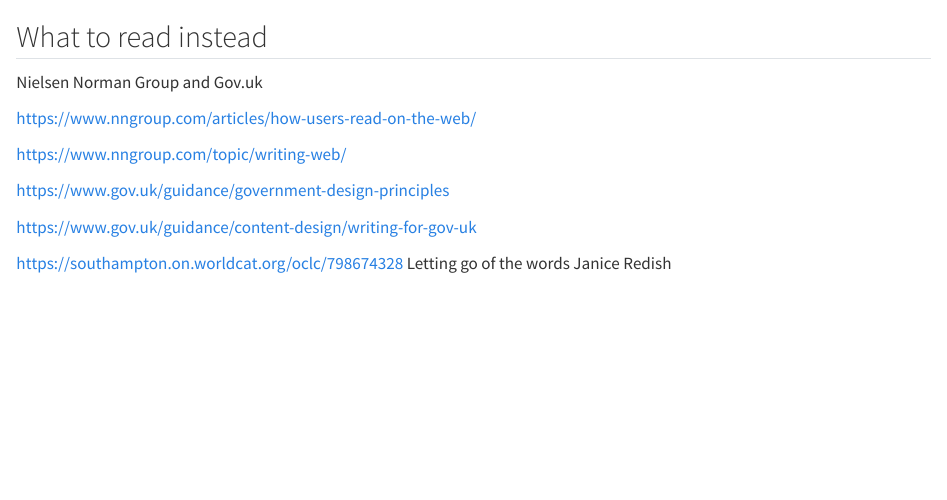
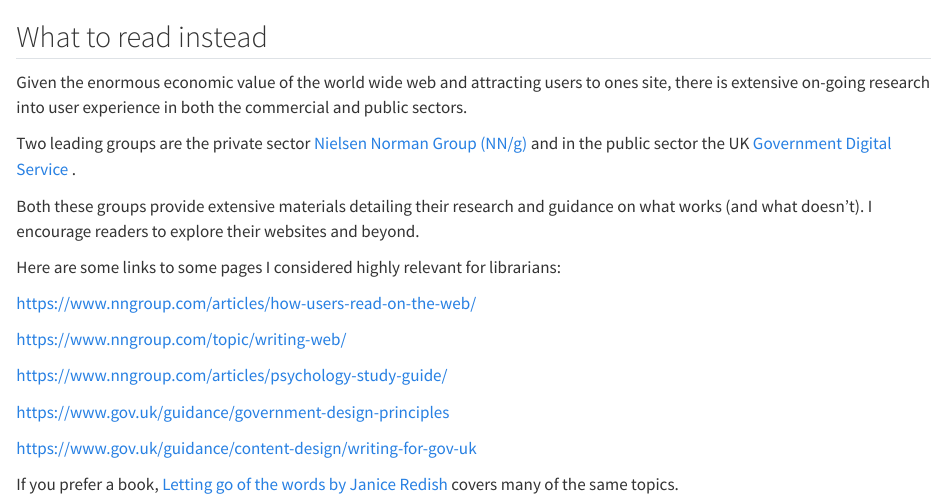
Before and after one commit to ab604/webpage-design, a Quarto document (what-to-read-instead.qmd): the page in a window 1100 px wide, from its top. Rendered offline with R 4.5, knitr and Pandoc in place of Quarto, with nearby package versions.

Commit message:
next changes

```diff
--- a/what-to-read-instead.qmd
+++ b/what-to-read-instead.qmd
@@ -1,13 +1,21 @@
 ## What to read instead
 
-Nielsen Norman Group and Gov.uk
+Given the enormous economic value of the world wide web and attracting users to ones site, there is extensive on-going research into user experience in both the commercial and public sectors.
+
+Two leading groups are the private sector [Nielsen Norman Group (NN/g)](https://www.nngroup.com/) and in the public sector the UK [Government Digital Service](https://www.gov.uk/government/organisations/government-digital-service) .
+
+Both these groups provide extensive materials detailing their research and guidance on what works (and what doesn't). I encourage readers to explore their websites and beyond.
+
+Here are some links to some pages I considered highly relevant for librarians:
 
 <https://www.nngroup.com/articles/how-users-read-on-the-web/>
 
 <https://www.nngroup.com/topic/writing-web/>
 
+<https://www.nngroup.com/articles/psychology-study-guide/>
+
 <https://www.gov.uk/guidance/government-design-principles>
 
 <https://www.gov.uk/guidance/content-design/writing-for-gov-uk>
 
-<https://southampton.on.worldcat.org/oclc/798674328> Letting go of the words Janice Redish
+If you prefer a book, [Letting go of the words by Janice Redish](https://southampton.on.worldcat.org/oclc/798674328) covers many of the same topics.
```
Also changed, not shown: docs/search.json, general-considerations.qmd (line endings or trailing spaces), 1 other file.
